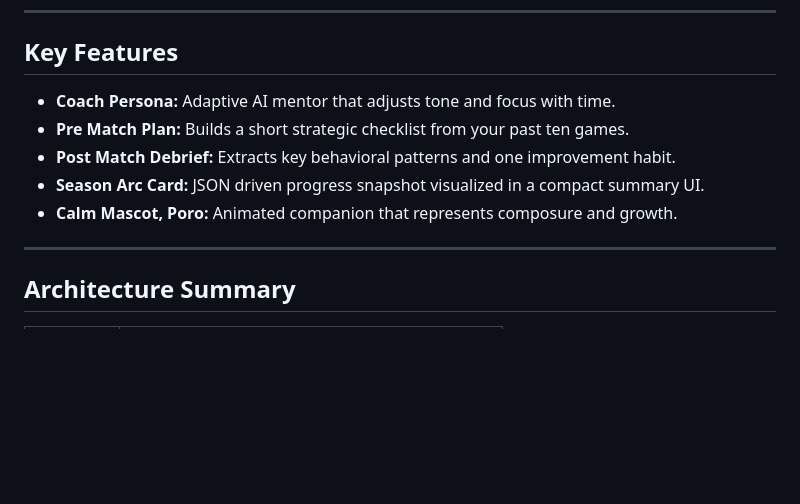
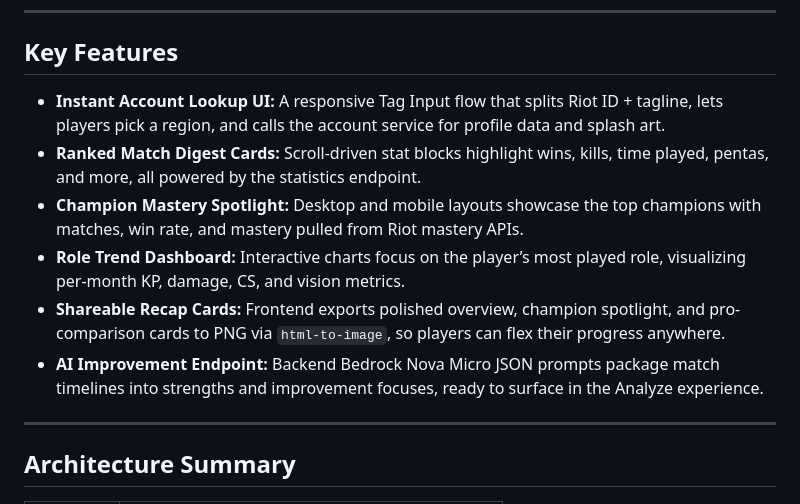
Before and after one commit to TraFost/LoLo, a Markdown page: README.md, the part around the change. GitHub-like rendering; blank space fills up the shorter version.

Commit message:
feat(readme): update key features section with new UI and AI enhancements

```diff
--- a/README.md
+++ b/README.md
@@ -75,11 +75,12 @@ shared/
 
 ## Key Features
 
-- **Coach Persona:** Adaptive AI mentor that adjusts tone and focus with time.
-- **Pre Match Plan:** Builds a short strategic checklist from your past ten games.
-- **Post Match Debrief:** Extracts key behavioral patterns and one improvement habit.
-- **Season Arc Card:** JSON driven progress snapshot visualized in a compact summary UI.
-- **Calm Mascot, Poro:** Animated companion that represents composure and growth.
+- **Instant Account Lookup UI:** A responsive Tag Input flow that splits Riot ID + tagline, lets players pick a region, and calls the account service for profile data and splash art.
+- **Ranked Match Digest Cards:** Scroll-driven stat blocks highlight wins, kills, time played, pentas, and more, all powered by the statistics endpoint.
+- **Champion Mastery Spotlight:** Desktop and mobile layouts showcase the top champions with matches, win rate, and mastery pulled from Riot mastery APIs.
+- **Role Trend Dashboard:** Interactive charts focus on the player’s most played role, visualizing per-month KP, damage, CS, and vision metrics.
+- **Shareable Recap Cards:** Frontend exports polished overview, champion spotlight, and pro-comparison cards to PNG via `html-to-image`, so players can flex their progress anywhere.
+- **AI Improvement Endpoint:** Backend Bedrock Nova Micro JSON prompts package match timelines into strengths and improvement focuses, ready to surface in the Analyze experience.
 
 ---
 
```
